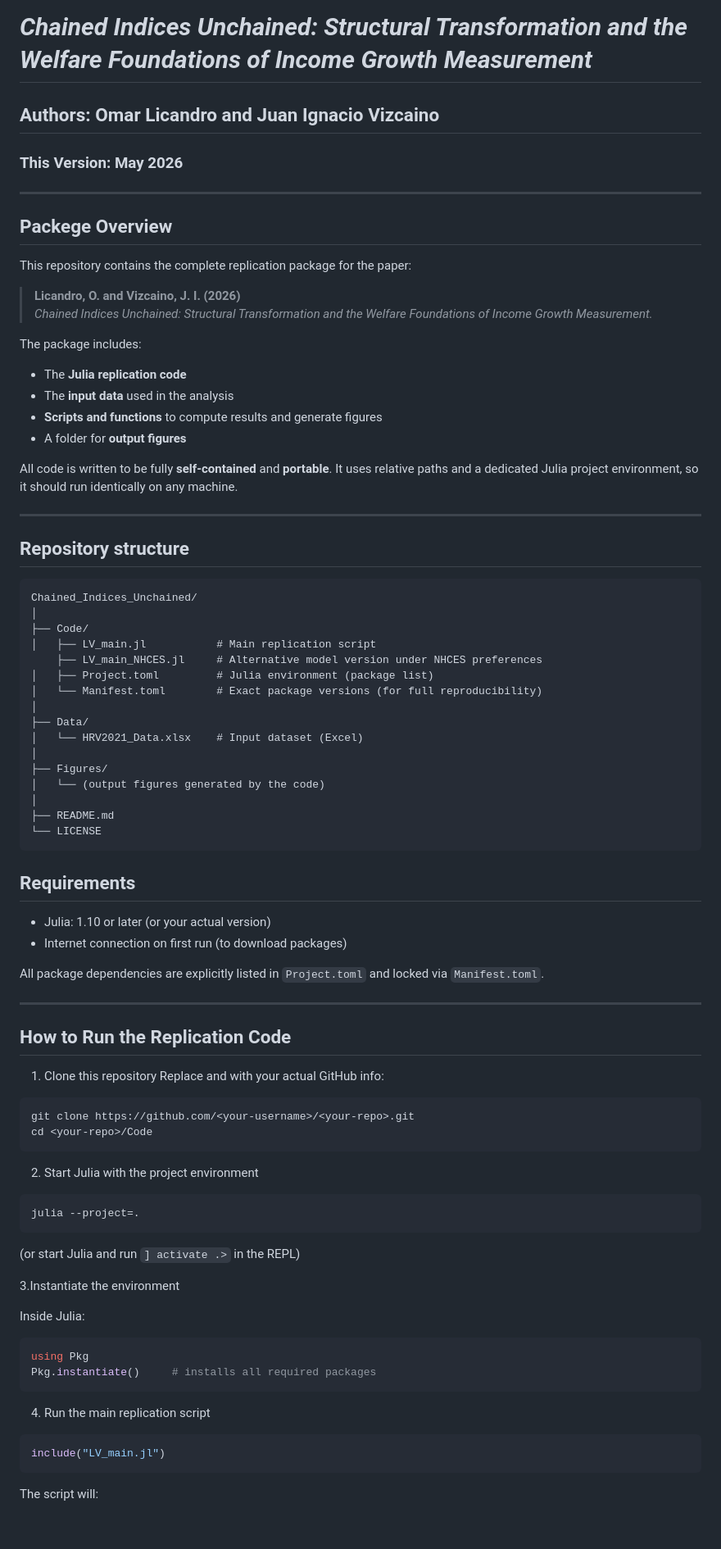
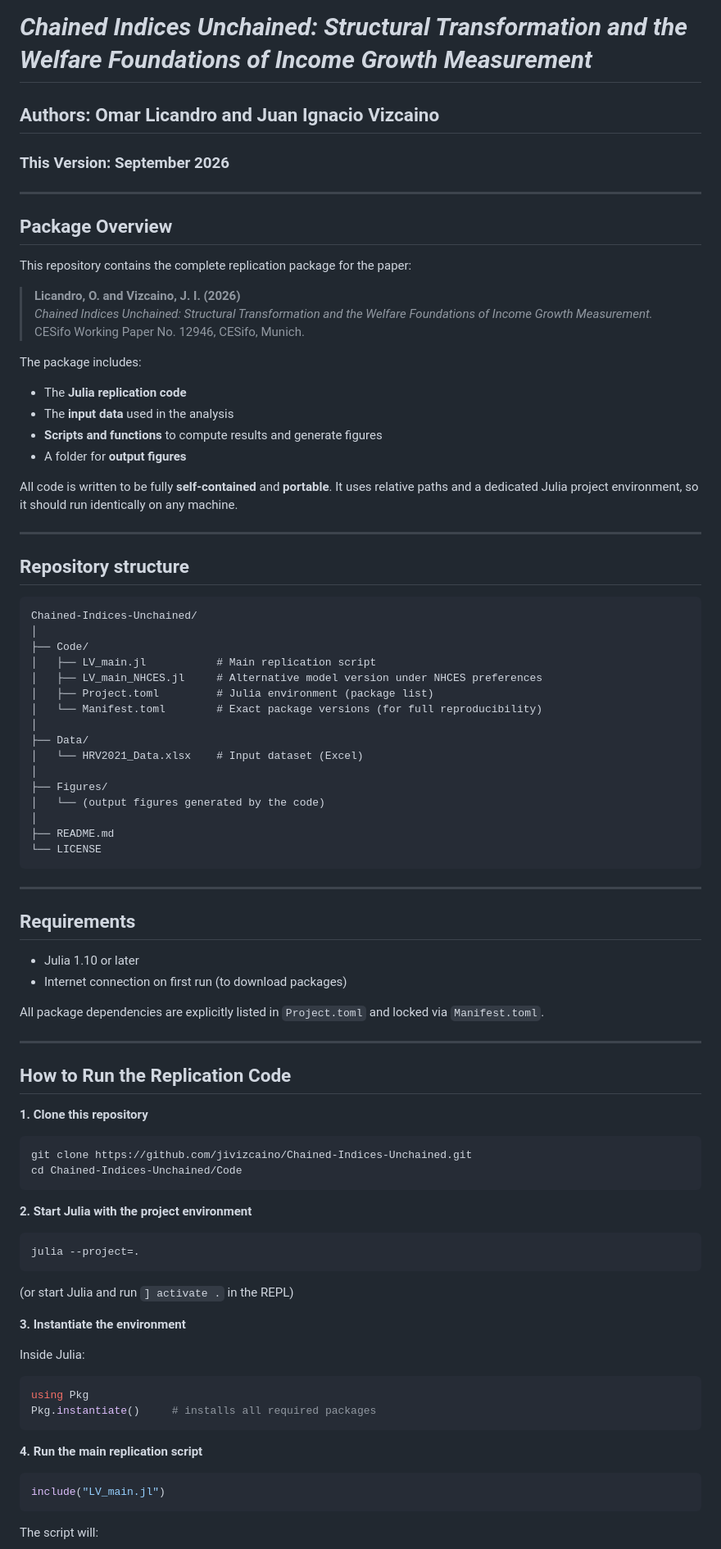
Before and after one commit to jivizcaino/Chained-Indices-Unchained, a Markdown page: README.md, the part around one of its changes. Shown at 82% size. Drawn GitHub-style; blank space fills up the shorter version.

````diff
--- a/README.md
+++ b/README.md
@@ -1,19 +1,19 @@
 # Replication Package
 # **___Chained Indices Unchained: Structural Transformation and the Welfare Foundations of Income Growth Measurement___**
+## **Authors:** Omar Licandro and Juan Ignacio Vizcaino
+### **This Version:** September 2026
 
-## **Authors:** Omar Licandro and Juan Ignacio Vizcaino
-
-### **This Version:** May 2026
 ---
 
-## Packege Overview
+## Package Overview
+
 This repository contains the complete replication package for the paper:
 
 > **Licandro, O. and Vizcaino, J. I. (2026)**
 > *Chained Indices Unchained: Structural Transformation and the Welfare Foundations of Income Growth Measurement.*
+> CESifo Working Paper No. 12946, CESifo, Munich.
 
 The package includes:
-
 - The **Julia replication code**
 - The **input data** used in the analysis
 - **Scripts and functions** to compute results and generate figures
@@ -24,12 +24,13 @@ All code is written to be fully **self-contained** and **portable**. It uses rel
 ---
 
 ## Repository structure
+
 ```text
-Chained_Indices_Unchained/
+Chained-Indices-Unchained/
 │
 ├── Code/
 │   ├── LV_main.jl           # Main replication script
-    ├── LV_main_NHCES.jl     # Alternative model version under NHCES preferences
+│   ├── LV_main_NHCES.jl     # Alternative model version under NHCES preferences
 │   ├── Project.toml         # Julia environment (package list)
 │   └── Manifest.toml        # Exact package versions (for full reproducibility)
 │
@@ -43,8 +44,11 @@ Chained_Indices_Unchained/
 └── LICENSE
 ```
 
+---
+
 ## Requirements
-- Julia: 1.10 or later (or your actual version)
+
+- Julia 1.10 or later
 - Internet connection on first run (to download packages)
 
 All package dependencies are explicitly listed in `Project.toml` and locked via `Manifest.toml`.
@@ -53,23 +57,22 @@ All package dependencies are explicitly listed in `Project.toml` and locked via
 
 ## How to Run the Replication Code
 
-1. Clone this repository
-Replace <your-username> and <your-repo> with your actual GitHub info:
+**1. Clone this repository**
 
 ```bash
-git clone https://github.com/<your-username>/<your-repo>.git
-cd <your-repo>/Code
+git clone https://github.com/jivizcaino/Chained-Indices-Unchained.git
+cd Chained-Indices-Unchained/Code
 ```
 
-2. Start Julia with the project environment
+**2. Start Julia with the project environment**
 
 ```bash
 julia --project=.
 ```
 
-(or start Julia and run `] activate .>` in the REPL)
+(or start Julia and run `] activate .` in the REPL)
 
-3.Instantiate the environment
+**3. Instantiate the environment**
 
 Inside Julia:
 
@@ -78,7 +81,7 @@ using Pkg
 Pkg.instantiate()     # installs all required packages
 ```
 
-4. Run the main replication script
+**4. Run the main replication script**
 
 ```julia
 include("LV_main.jl")
````
Also changed, not shown: other parts of README.md (+28 -18 lines).
